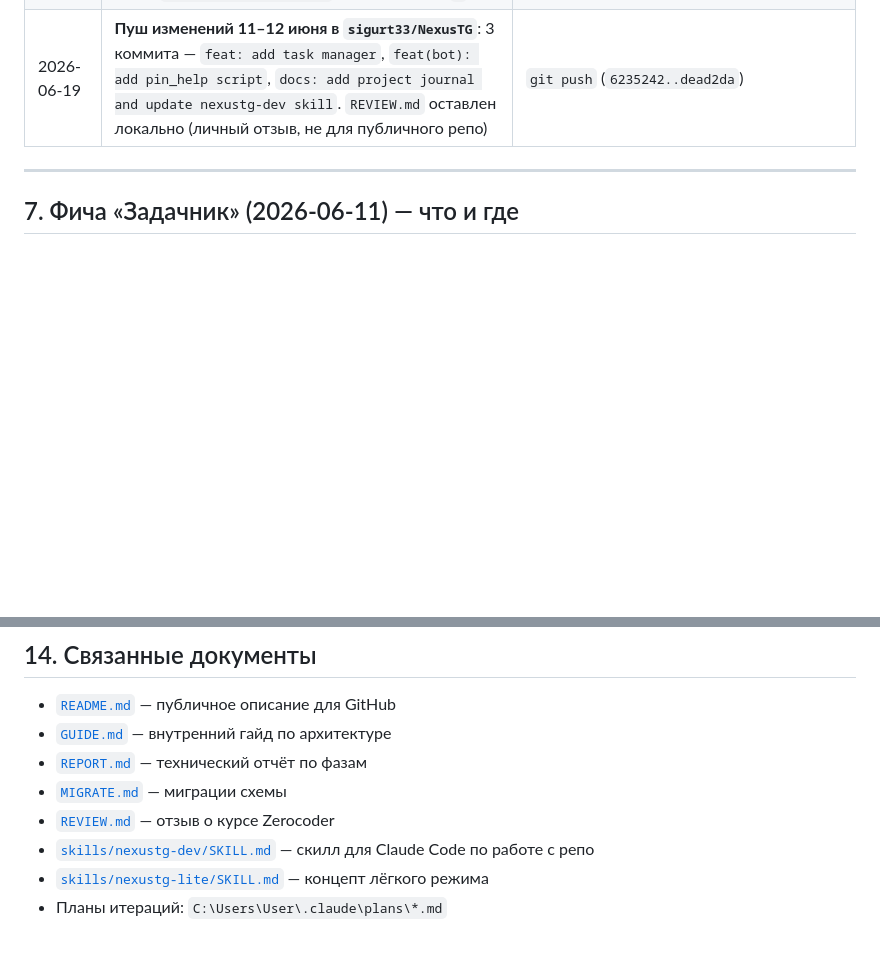
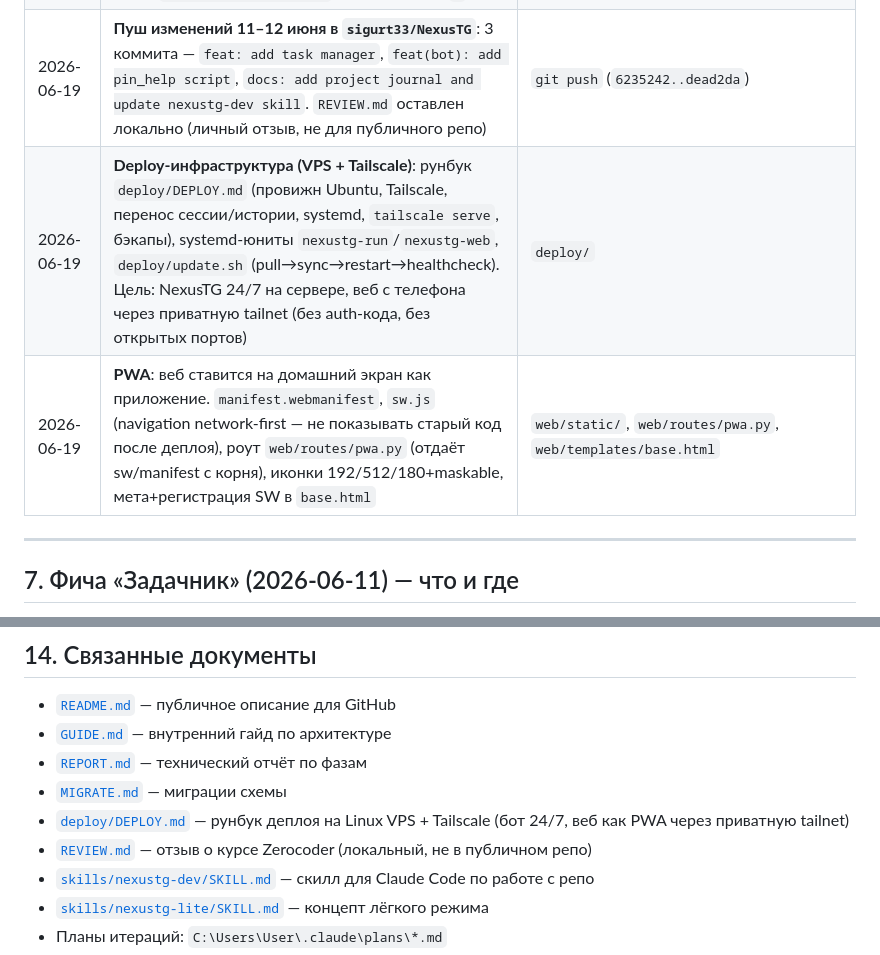
Before and after one commit to sigurt33/NexusTG, a Markdown page: docs/PROJECT_JOURNAL.md, 2 parts joined by grey strips. GitHub-like rendering; blank space fills up the shorter version.

Commit message:
docs: log deploy infrastructure and PWA in journal
Co-Authored-By: Claude Opus 4.8 <noreply@anthropic.com>

```diff
--- a/docs/PROJECT_JOURNAL.md
+++ b/docs/PROJECT_JOURNAL.md
@@ -86,6 +86,8 @@ CLI: `uv run python -m app.cli {login|run|web|bot|backup}`
 | 2026-06-12 | **Русификация задачника**: добавлены `STATUS_BTN_LABELS` и `PRIORITY_LABELS` в `web/routes/tasks.py`; все статус-кнопки в `partials/task_row.html` теперь подписаны по-русски («→ В процессе», «→ Готово», «→ Жду», «→ Отменено», «→ К работе»); кнопки «💬 К сообщению в Telegram», «🌐 В дашборде», «🗑 Удалить»; форма создания: ⬇ низкий / · обычный / ⚡ высокий | `web/routes/tasks.py`, `web/templates/tasks.html`, `web/templates/partials/task_row.html` |
 | 2026-06-12 | **Закреп инструкции в Telegram-боте**: одноразовый скрипт `bot/pin_help.py` снимает старые закрепы (`UnpinAllMessagesRequest`), шлёт краткую инструкцию (команды + кнопки), закрепляет её (`pin_message`) и обновляет список команд бота через `SetBotCommandsRequest` (видим в меню `/`) | `bot/pin_help.py` |
 | 2026-06-19 | **Пуш изменений 11–12 июня в `sigurt33/NexusTG`**: 3 коммита — `feat: add task manager`, `feat(bot): add pin_help script`, `docs: add project journal and update nexustg-dev skill`. `REVIEW.md` оставлен локально (личный отзыв, не для публичного репо) | `git push` (`6235242..dead2da`) |
+| 2026-06-19 | **Deploy-инфраструктура (VPS + Tailscale)**: рунбук `deploy/DEPLOY.md` (провижн Ubuntu, Tailscale, перенос сессии/истории, systemd, `tailscale serve`, бэкапы), systemd-юниты `nexustg-run`/`nexustg-web`, `deploy/update.sh` (pull→sync→restart→healthcheck). Цель: NexusTG 24/7 на сервере, веб с телефона через приватную tailnet (без auth-кода, без открытых портов) | `deploy/` |
+| 2026-06-19 | **PWA**: веб ставится на домашний экран как приложение. `manifest.webmanifest`, `sw.js` (navigation network-first — не показывать старый код после деплоя), роут `web/routes/pwa.py` (отдаёт sw/manifest с корня), иконки 192/512/180+maskable, мета+регистрация SW в `base.html` | `web/static/`, `web/routes/pwa.py`, `web/templates/base.html` |
 
 ---
 
@@ -390,7 +392,8 @@ $env:PYTHONIOENCODING="utf-8"; uv run python -m bot.pin_help
 - [`GUIDE.md`](../GUIDE.md) — внутренний гайд по архитектуре
 - [`REPORT.md`](../REPORT.md) — технический отчёт по фазам
 - [`MIGRATE.md`](../MIGRATE.md) — миграции схемы
-- [`REVIEW.md`](../REVIEW.md) — отзыв о курсе Zerocoder
+- [`deploy/DEPLOY.md`](../deploy/DEPLOY.md) — рунбук деплоя на Linux VPS + Tailscale (бот 24/7, веб как PWA через приватную tailnet)
+- [`REVIEW.md`](../REVIEW.md) — отзыв о курсе Zerocoder (локальный, не в публичном репо)
 - [`skills/nexustg-dev/SKILL.md`](../skills/nexustg-dev/SKILL.md) — скилл для Claude Code по работе с репо
 - [`skills/nexustg-lite/SKILL.md`](../skills/nexustg-lite/SKILL.md) — концепт лёгкого режима
 - Планы итераций: `C:\Users\User\.claude\plans\*.md`
```
